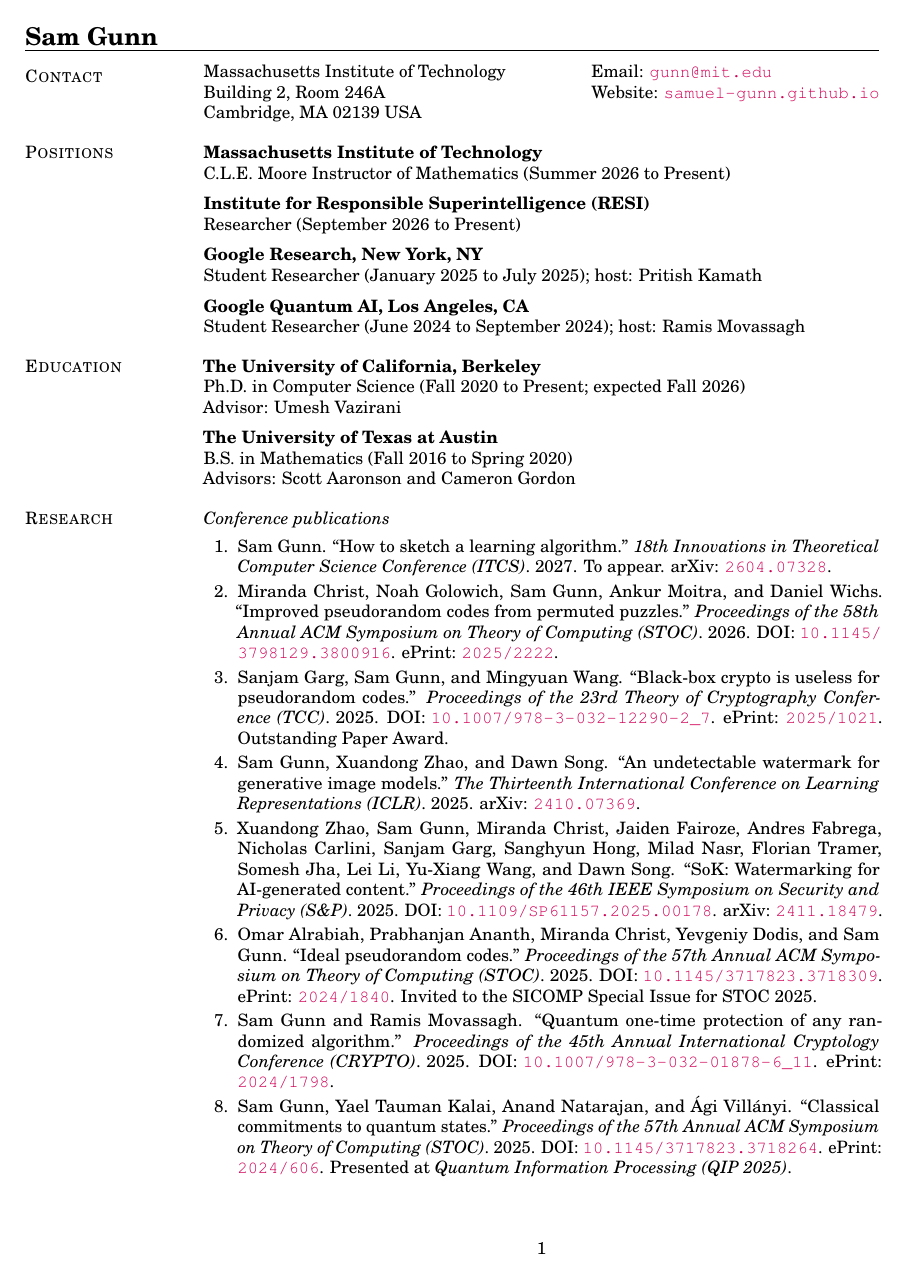
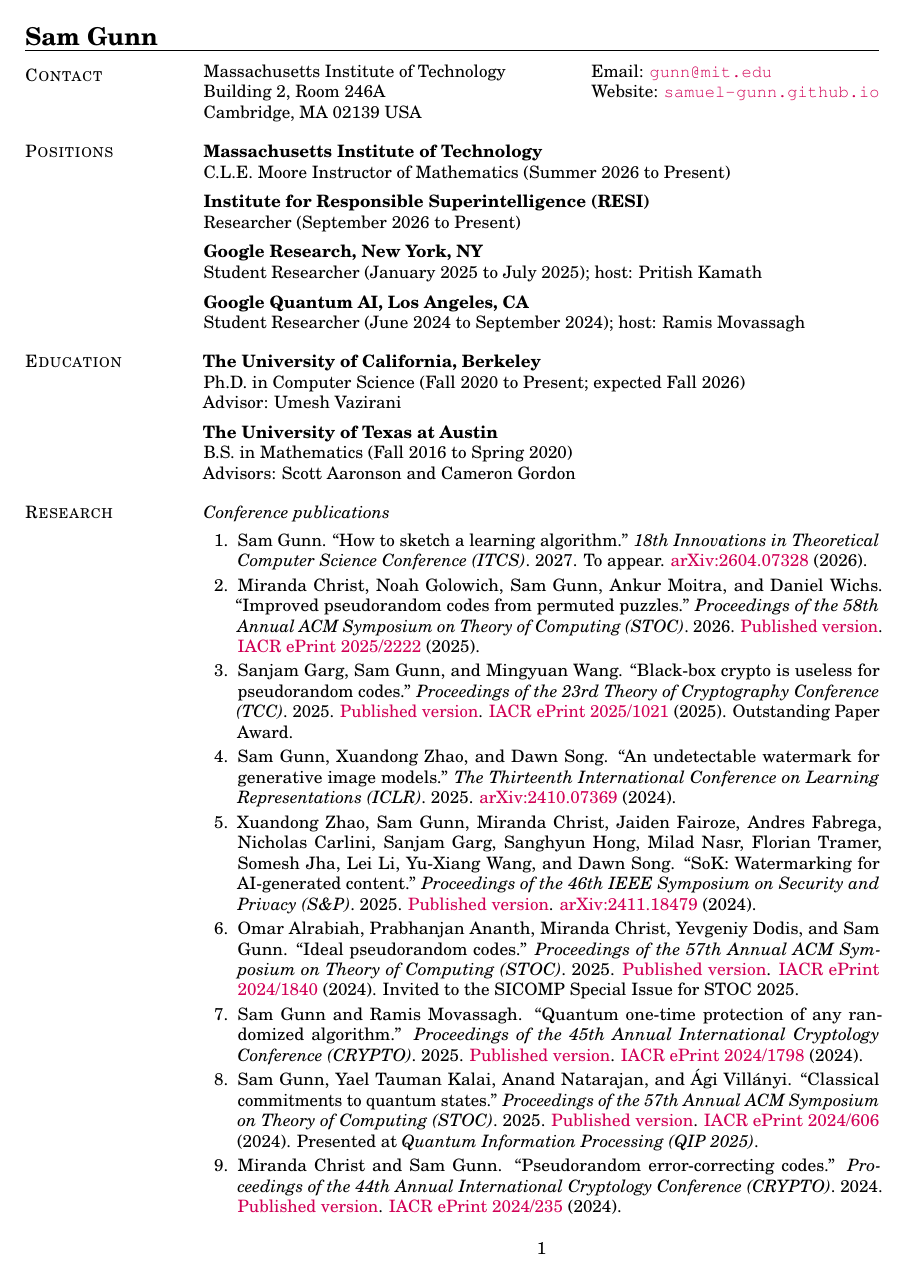
Before and after one commit to samuel-gunn/samuel-gunn.github.io, a LaTeX CV (CV/main.tex): page 1 of 4 before the commit and page 1 of 3 after it. Compiled offline with pdfLaTeX.

Commit message:
citations

```diff
--- a/CV/main.tex
+++ b/CV/main.tex
@@ -74,23 +74,22 @@
 \section{Research}
 \emph{Conference publications}
 \begin{enumerate}
-\item Sam Gunn. ``How to sketch a learning algorithm.'' \emph{18th Innovations in Theoretical Computer Science Conference (ITCS)}. 2027. To appear. arXiv: \href{https://arxiv.org/abs/2604.07328}{\nolinkurl{2604.07328}}.
+\item Sam Gunn. ``How to sketch a learning algorithm.'' \emph{18th Innovations in Theoretical Computer Science Conference (ITCS)}. 2027. To appear. \href{https://arxiv.org/abs/2604.07328}{arXiv:\allowbreak2604.07328} (2026).
 
-\item Miranda Christ, Noah Golowich, Sam Gunn, Ankur Moitra, and Daniel Wichs. ``Improved pseudorandom codes from permuted puzzles.'' \emph{Proceedings of the 58th Annual ACM Symposium on Theory of Computing (STOC)}. 2026. DOI: \href{https://doi.org/10.1145/3798129.3800916}{\nolinkurl{10.1145/3798129.3800916}}. ePrint: \href{https://eprint.iacr.org/2025/2222}{\nolinkurl{2025/2222}}.
+\item Miranda Christ, Noah Golowich, Sam Gunn, Ankur Moitra, and Daniel Wichs. ``Improved pseudorandom codes from permuted puzzles.'' \emph{Proceedings of the 58th Annual ACM Symposium on Theory of Computing (STOC)}. 2026. \href{https://doi.org/10.1145/3798129.3800916}{Published version}. \href{https://eprint.iacr.org/2025/2222}{IACR ePrint 2025/2222} (2025).
 
-\item Sanjam Garg, Sam Gunn, and Mingyuan Wang. ``Black-box crypto is useless for pseudorandom codes.'' \emph{Proceedings of the 23rd Theory of Cryptography Conference (TCC)}. 2025. DOI: \href{https://doi.org/10.1007/978-3-032-12290-2_7}{\nolinkurl{10.1007/978-3-032-12290-2_7}}. ePrint: \href{https://eprint.iacr.org/2025/1021}{\nolinkurl{2025/1021}}. Outstanding Paper Award.
+\item Sanjam Garg, Sam Gunn, and Mingyuan Wang. ``Black-box crypto is useless for pseudorandom codes.'' \emph{Proceedings of the 23rd Theory of Cryptography Conference (TCC)}. 2025. \href{https://doi.org/10.1007/978-3-032-12290-2_7}{Published version}. \href{https://eprint.iacr.org/2025/1021}{IACR ePrint 2025/1021} (2025). Outstanding Paper Award.
 
-\item Sam Gunn, Xuandong Zhao, and Dawn Song. ``An undetectable watermark for generative image models.'' \emph{The Thirteenth International Conference on Learning Representations (ICLR)}. 2025. arXiv: \href{https://arxiv.org/abs/2410.07369}{\nolinkurl{2410.07369}}.
+\item Sam Gunn, Xuandong Zhao, and Dawn Song. ``An undetectable watermark for generative image models.'' \emph{The Thirteenth International Conference on Learning Representations (ICLR)}. 2025. \href{https://arxiv.org/abs/2410.07369}{arXiv:\allowbreak2410.07369} (2024).
 
-\item Xuandong Zhao, Sam Gunn, Miranda Christ, Jaiden Fairoze, Andres Fabrega, Nicholas Carlini, Sanjam Garg, Sanghyun Hong, Milad Nasr, Florian Tramer, Somesh Jha, Lei Li, Yu-Xiang Wang, and Dawn Song. ``SoK: Watermarking for AI-generated content.'' \emph{Proceedings of the 46th IEEE Symposium on Security and Privacy (S\&P)}. 2025. DOI: \href{https://doi.org/10.1109/SP61157.2025.00178}{\nolinkurl{10.1109/SP61157.2025.00178}}. arXiv: \href{https://arxiv.org/abs/2411.18479}{\nolinkurl{2411.18479}}.
+\item Xuandong Zhao, Sam Gunn, Miranda Christ, Jaiden Fairoze, Andres Fabrega, Nicholas Carlini, Sanjam Garg, Sanghyun Hong, Milad Nasr, Florian Tramer, Somesh Jha, Lei Li, Yu-Xiang Wang, and Dawn Song. ``SoK: Watermarking for AI-generated content.'' \emph{Proceedings of the 46th IEEE Symposium on Security and Privacy (S\&P)}. 2025. \href{https://doi.org/10.1109/SP61157.2025.00178}{Published version}. \href{https://arxiv.org/abs/2411.18479}{arXiv:\allowbreak2411.18479} (2024).
 
 \needspace{5\baselineskip}
-\item Omar Alrabiah, Prabhanjan Ananth, Miranda Christ, Yevgeniy Dodis, and Sam Gunn. ``Ideal pseudorandom codes.'' \emph{Proceedings of the 57th Annual ACM Symposium on Theory of Computing (STOC)}. 2025. DOI: \href{https://doi.org/10.1145/3717823.3718309}{\nolinkurl{10.1145/3717823.3718309}}. ePrint: \href{https://eprint.iacr.org/2024/1840}{\nolinkurl{2024/1840}}. Invited to the SICOMP Special Issue for STOC 2025.
+\item Omar Alrabiah, Prabhanjan Ananth, Miranda Christ, Yevgeniy Dodis, and Sam Gunn. ``Ideal pseudorandom codes.'' \emph{Proceedings of the 57th Annual ACM Symposium on Theory of Computing (STOC)}. 2025. \href{https://doi.org/10.1145/3717823.3718309}{Published version}. \href{https://eprint.iacr.org/2024/1840}{IACR ePrint 2024/1840} (2024). Invited to the SICOMP Special Issue for STOC 2025.
 
-\item Sam Gunn and Ramis Movassagh. ``Quantum one-time protection of any randomized algorithm.'' \emph{Proceedings of the 45th Annual International Cryptology Conference (CRYPTO)}. 2025. DOI: \href{https://doi.org/10.1007/978-3-032-01878-6_11}{\nolinkurl{10.1007/978-3-032-01878-6_11}}. ePrint: \href{https://eprint.iacr.org/2024/1798}{\nolinkurl{2024/1798}}.
+\item Sam Gunn and Ramis Movassagh. ``Quantum one-time protection of any randomized algorithm.'' \emph{Proceedings of the 45th Annual International Cryptology Conference (CRYPTO)}. 2025. \href{https://doi.org/10.1007/978-3-032-01878-6_11}{Published version}. \href{https://eprint.iacr.org/2024/1798}{IACR ePrint 2024/1798} (2024).
 
-\item Sam Gunn, Yael Tauman Kalai, Anand Natarajan, and {\'A}gi Vill{\'a}nyi. ``Classical commitments to quantum states.'' \emph{Proceedings of the 57th Annual ACM Symposium on Theory of Computing (STOC)}. 2025. DOI: \href{https://doi.org/10.1145/3717823.3718264}{\nolinkurl{10.1145/3717823.3718264}}. ePrint: \href{https://eprint.iacr.org/2024/606}{\nolinkurl{2024/606}}. Presented at \emph{Quantum Information Processing (QIP 2025)}.
+\item Sam Gunn, Yael Tauman Kalai, Anand Natarajan, and {\'A}gi Vill{\'a}nyi. ``Classical commitments to quantum states.'' \emph{Proceedings of the 57th Annual ACM Symposium on Theory of Computing (STOC)}. 2025. \href{https://doi.org/10.1145/3717823.3718264}{Published version}. \href{https://eprint.iacr.org/2024/606}{IACR ePrint 2024/606} (2024). Presented at \emph{Quantum Information Processing (QIP 2025)}.
 
-\item Miranda Christ and Sam Gunn. ``Pseudorandom error-correcting codes.'' \emph{Proceedings of the 44th Annual International Cryptology Conference (CRYPTO)}. 2024. DOI: \href{https://doi.org/10.1007/978-3-031-68391-6_10}{\nolinkurl{10.1007/978-3-031-68391-6_10}}. ePrint: \href{https://eprint.iacr.org/2024/235}{\nolinkurl{2024/235}}.
+\item Miranda Christ and Sam Gunn. ``Pseudorandom error-correcting codes.'' \emph{Proceedings of the 44th Annual International Cryptology Conference (CRYPTO)}. 2024. \href{https://doi.org/10.1007/978-3-031-68391-6_10}{Published version}. \href{https://eprint.iacr.org/2024/235}{IACR ePrint 2024/235} (2024).
 
-\item Miranda Christ, Sam Gunn, and Or Zamir. ``Undetectable watermarks for language models.'' \emph{Proceedings of the 37th Annual Conference on Learning Theory (COLT)}. 2024. ePrint: \href{https://eprint.iacr.org/2023/763}{\nolinkurl{2023/763}}. Presented at \emph{Real World Crypto (RWC 2024)}.
```
Also changed, not shown: CV/main.pdf, CV/main.tex (17 more changed lines).
